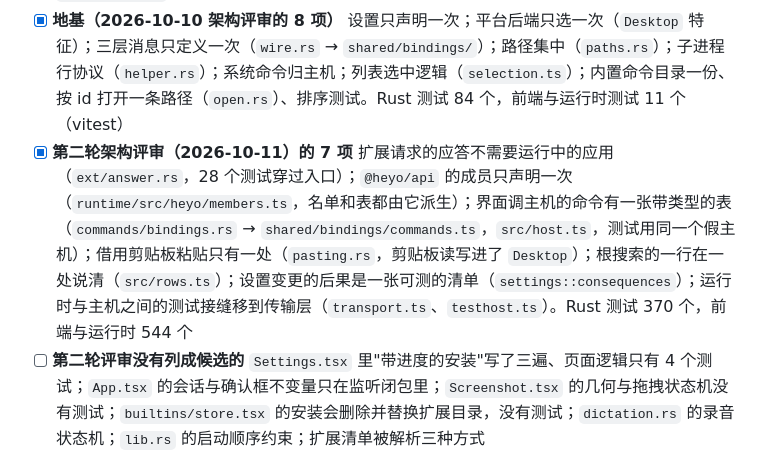
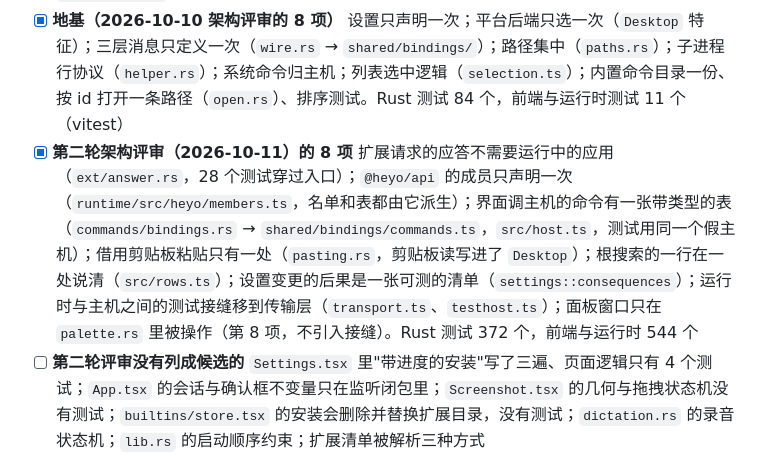
Before and after one commit to hdonix/heyo, a Markdown page: TODO.md, the part around the change. GitHub-like rendering.

Commit message:
docs: note the palette window's module in the to-do list
Co-Authored-By: Claude Opus 5.5 <noreply@anthropic.com>

```diff
--- a/TODO.md
+++ b/TODO.md
@@ -146,7 +146,7 @@
 - [x] **P1 输入** 扩展控制的搜索框和表单值改成本地优先（现在每个字都等运行时回传，会丢字、打断输入法）；从子视图返回时恢复搜索词和选中项；根搜索刷新时保持选中项
 - [x] **地基** 拆 `lib.rs`（1082 → 260 行）；桌面相关代码收进 `platform/`，X11 实现在 `platform/x11/`，带会话检测和能力表
 - [x] **地基（2026-10-10 架构评审的 8 项）** 设置只声明一次；平台后端只选一次（`Desktop` 特征）；三层消息只定义一次（`wire.rs` → `shared/bindings/`）；路径集中（`paths.rs`）；子进程行协议（`helper.rs`）；系统命令归主机；列表选中逻辑（`selection.ts`）；内置命令目录一份、按 id 打开一条路径（`open.rs`）、排序测试。Rust 测试 84 个，前端与运行时测试 11 个（vitest）
-- [x] **第二轮架构评审（2026-10-11）的 7 项** 扩展请求的应答不需要运行中的应用（`ext/answer.rs`，28 个测试穿过入口）；`@heyo/api` 的成员只声明一次（`runtime/src/heyo/members.ts`，名单和表都由它派生）；界面调主机的命令有一张带类型的表（`commands/bindings.rs` → `shared/bindings/commands.ts`，`src/host.ts`，测试用同一个假主机）；借用剪贴板粘贴只有一处（`pasting.rs`，剪贴板读写进了 `Desktop`）；根搜索的一行在一处说清（`src/rows.ts`）；设置变更的后果是一张可测的清单（`settings::consequences`）；运行时与主机之间的测试接缝移到传输层（`transport.ts`、`testhost.ts`）。Rust 测试 370 个，前端与运行时 544 个
+- [x] **第二轮架构评审（2026-10-11）的 8 项** 扩展请求的应答不需要运行中的应用（`ext/answer.rs`，28 个测试穿过入口）；`@heyo/api` 的成员只声明一次（`runtime/src/heyo/members.ts`，名单和表都由它派生）；界面调主机的命令有一张带类型的表（`commands/bindings.rs` → `shared/bindings/commands.ts`，`src/host.ts`，测试用同一个假主机）；借用剪贴板粘贴只有一处（`pasting.rs`，剪贴板读写进了 `Desktop`）；根搜索的一行在一处说清（`src/rows.ts`）；设置变更的后果是一张可测的清单（`settings::consequences`）；运行时与主机之间的测试接缝移到传输层（`transport.ts`、`testhost.ts`）；面板窗口只在 `palette.rs` 里被操作（第 8 项，不引入接缝）。Rust 测试 372 个，前端与运行时 544 个
 - [ ] **第二轮评审没有列成候选的** `Settings.tsx` 里"带进度的安装"写了三遍、页面逻辑只有 4 个测试；`App.tsx` 的会话与确认框不变量只在监听闭包里；`Screenshot.tsx` 的几何与拖拽状态机没有测试；`builtins/store.tsx` 的安装会删除并替换扩展目录，没有测试；`dictation.rs` 的录音状态机；`lib.rs` 的启动顺序约束；扩展清单被解析三种方式
 - [ ] **P2 这一轮看到没改的** 归还剪贴板是盲的（长时间听写期间用户复制的内容会被旧内容覆盖），而且只归还文字；`settingsChanged` 事件的载荷类型没有区分缺省的两个路径；没有动作、没有按钮但可结束的活动，回车会直接结束它；`ExtReplies` 是运行时一侧手写的，主机的回复还不是生成的类型；`host.*` 的 7 处回复类型仍是手写断言
 - [x] 崩溃钩子、Heyo 自己的日志文件、「复制诊断信息」
```
